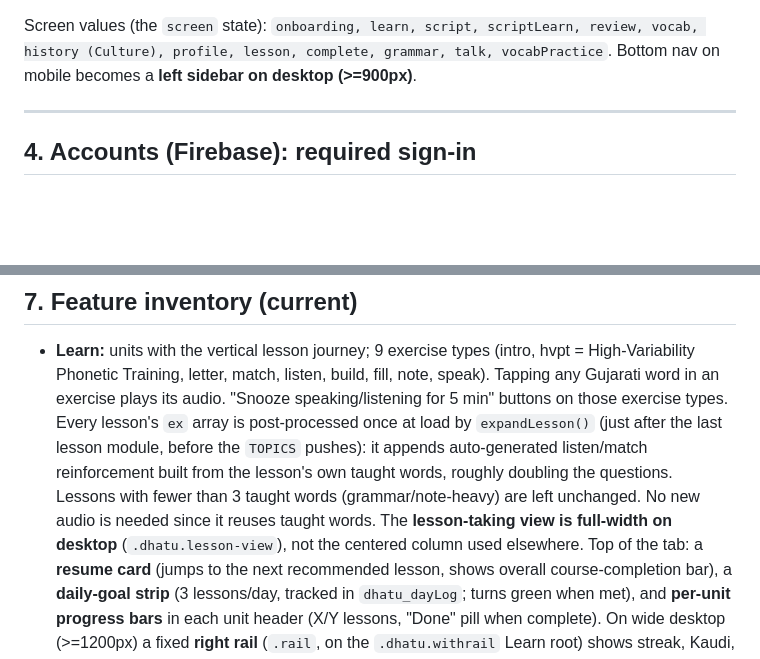
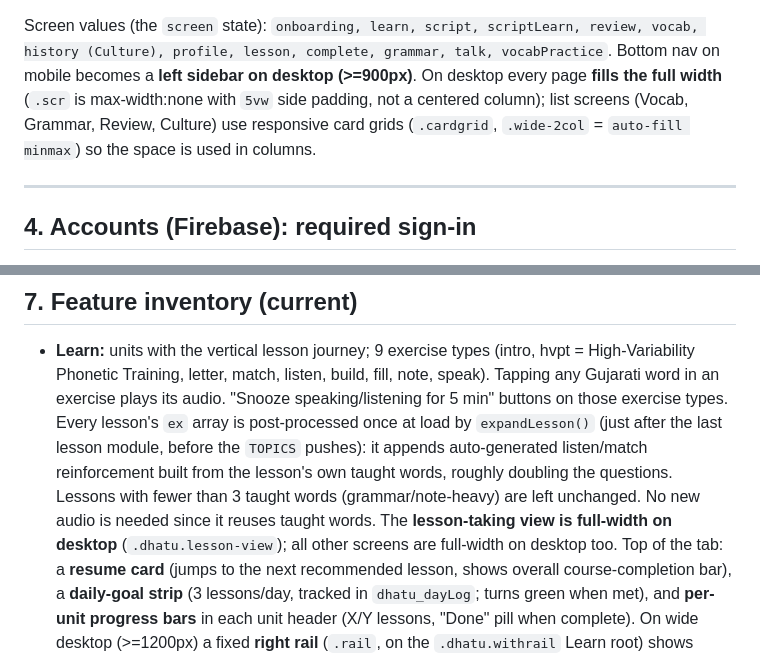
Before and after one commit to rainpurl/dhatu, a Markdown page: HANDOFF.md, 2 parts joined by grey strips. GitHub-like rendering; blank space fills up the shorter version.

Commit message:
HANDOFF: note full-width desktop pages and responsive card grids
Co-Authored-By: Claude Opus 4.8 <noreply@anthropic.com>

```diff
--- a/HANDOFF.md
+++ b/HANDOFF.md
@@ -70,7 +70,10 @@ Key modules:
 Screen values (the `screen` state): `onboarding, learn, script, scriptLearn,
 review, vocab, history (Culture), profile, lesson, complete, grammar, talk,
 vocabPractice`. Bottom nav on mobile becomes a **left sidebar on desktop
-(>=900px)**.
+(>=900px)**. On desktop every page **fills the full width** (`.scr` is
+max-width:none with `5vw` side padding, not a centered column); list screens
+(Vocab, Grammar, Review, Culture) use responsive card grids (`.cardgrid`,
+`.wide-2col` = `auto-fill minmax`) so the space is used in columns.
 
 ---
 
@@ -196,7 +199,7 @@ Until rules/index are applied, social features fail quietly (app still works).
   words, roughly doubling the questions. Lessons with fewer than 3 taught
   words (grammar/note-heavy) are left unchanged. No new audio is needed since it
   reuses taught words. The **lesson-taking view is full-width on desktop**
-  (`.dhatu.lesson-view`), not the centered column used elsewhere.
+  (`.dhatu.lesson-view`); all other screens are full-width on desktop too.
   Top of the tab: a **resume card** (jumps to the next recommended lesson, shows
   overall course-completion bar), a **daily-goal strip** (3 lessons/day, tracked
   in `dhatu_dayLog`; turns green when met), and **per-unit progress bars** in each
```
